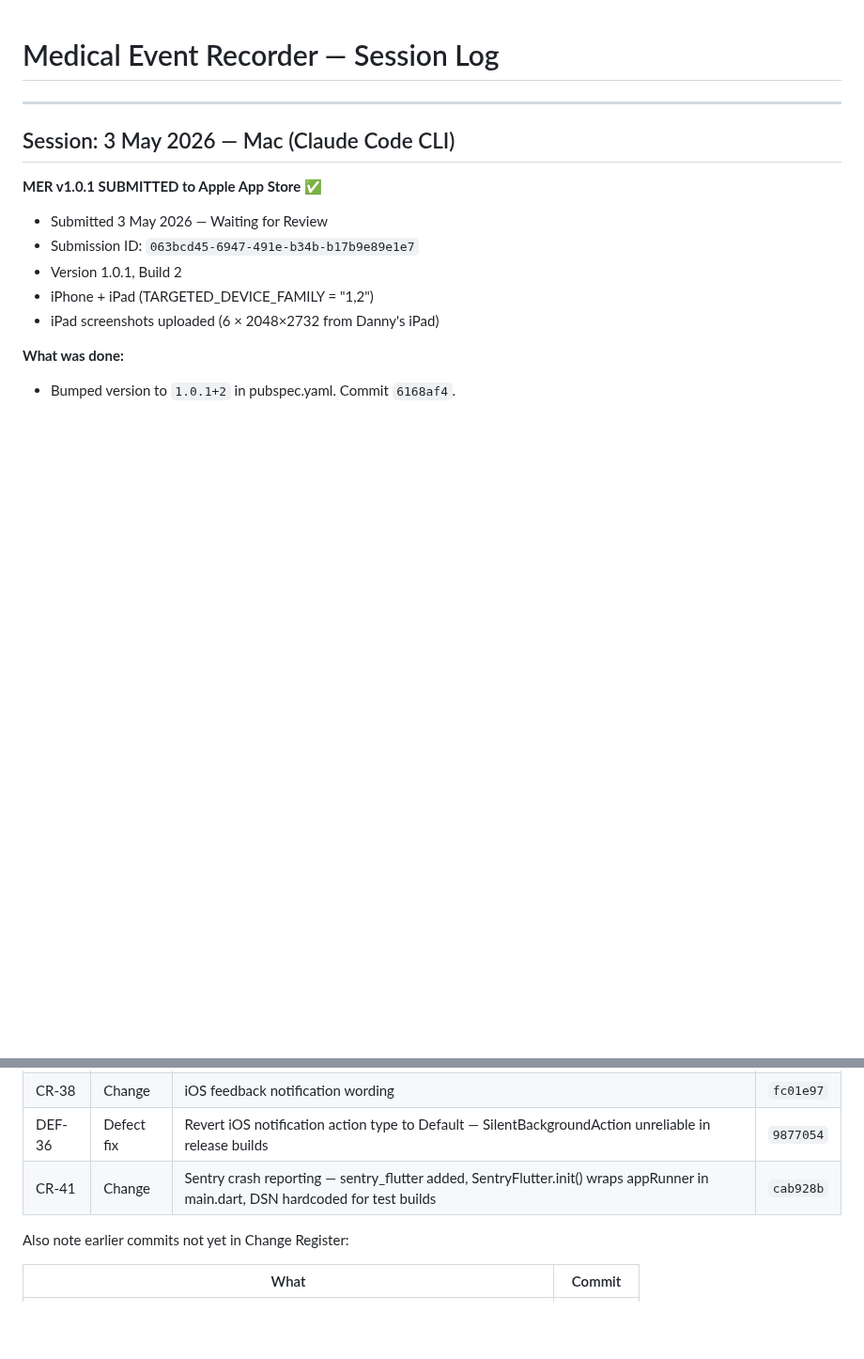
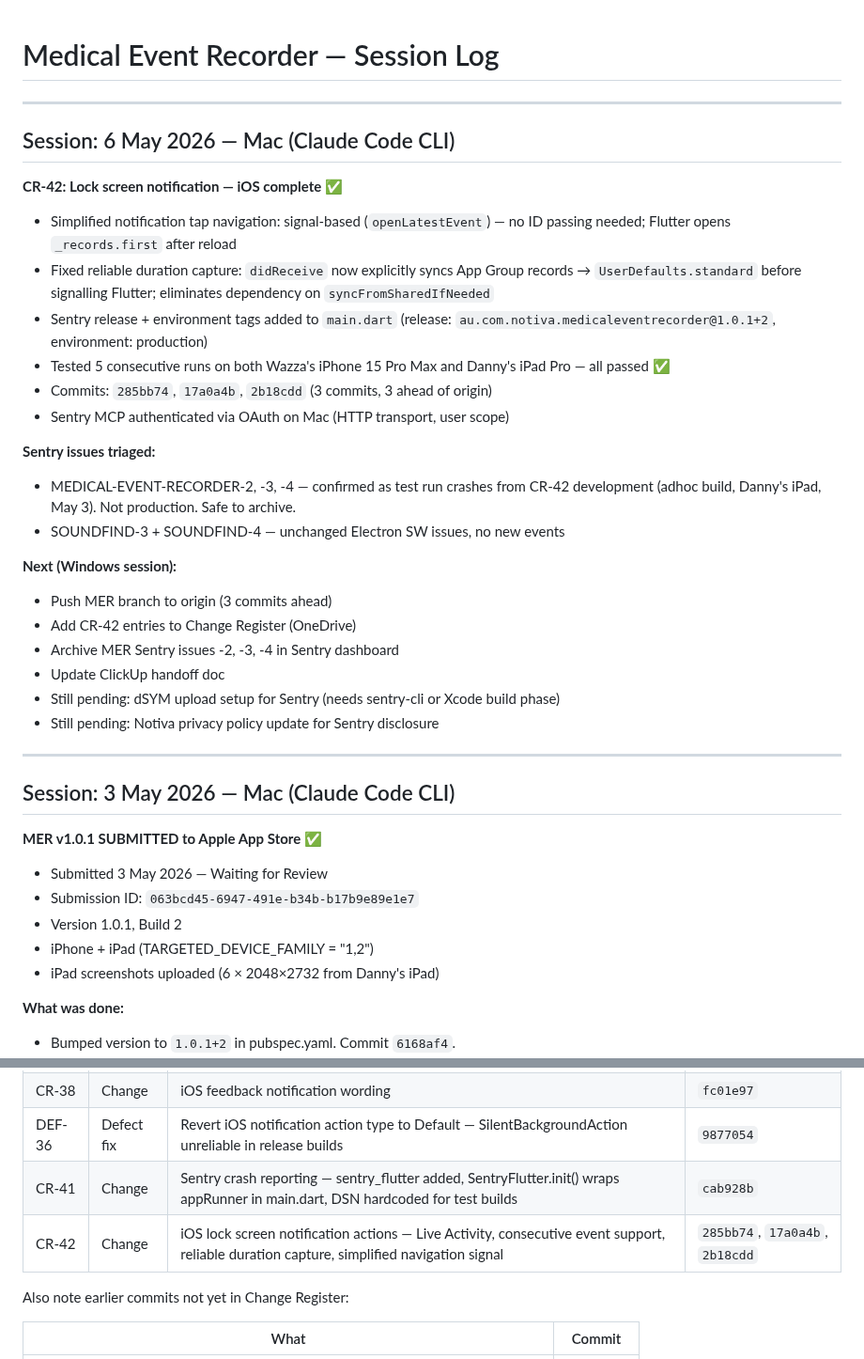
Before and after one commit to AusWazDev/epilepsyrecorder, a Markdown page: STATUS.md, 2 parts joined by grey strips. Shown at 94% size. Rendered like a GitHub page; blank space fills up the shorter version.

Commit message:
docs: STATUS.md session log for CR-42 lock screen notification fix
Co-Authored-By: Claude Sonnet 4.6 <noreply@anthropic.com>

```diff
--- a/STATUS.md
+++ b/STATUS.md
@@ -1,4 +1,28 @@
 # Medical Event Recorder — Session Log
+
+---
+
+## Session: 6 May 2026 — Mac (Claude Code CLI)
+
+**CR-42: Lock screen notification — iOS complete** ✅
+- Simplified notification tap navigation: signal-based (`openLatestEvent`) — no ID passing needed; Flutter opens `_records.first` after reload
+- Fixed reliable duration capture: `didReceive` now explicitly syncs App Group records → `UserDefaults.standard` before signalling Flutter; eliminates dependency on `syncFromSharedIfNeeded`
+- Sentry release + environment tags added to `main.dart` (release: `au.com.notiva.medicaleventrecorder@1.0.1+2`, environment: production)
+- Tested 5 consecutive runs on both Wazza's iPhone 15 Pro Max and Danny's iPad Pro — all passed ✅
+- Commits: `285bb74`, `17a0a4b`, `2b18cdd` (3 commits, 3 ahead of origin)
+- Sentry MCP authenticated via OAuth on Mac (HTTP transport, user scope)
+
+**Sentry issues triaged:**
+- MEDICAL-EVENT-RECORDER-2, -3, -4 — confirmed as test run crashes from CR-42 development (adhoc build, Danny's iPad, May 3). Not production. Safe to archive.
+- SOUNDFIND-3 + SOUNDFIND-4 — unchanged Electron SW issues, no new events
+
+**Next (Windows session):**
+- Push MER branch to origin (3 commits ahead)
+- Add CR-42 entries to Change Register (OneDrive)
+- Archive MER Sentry issues -2, -3, -4 in Sentry dashboard
+- Update ClickUp handoff doc
+- Still pending: dSYM upload setup for Sentry (needs sentry-cli or Xcode build phase)
+- Still pending: Notiva privacy policy update for Sentry disclosure
 
 ---
 
@@ -139,6 +163,7 @@
 | CR-38 | Change | iOS feedback notification wording | `fc01e97` |
 | DEF-36 | Defect fix | Revert iOS notification action type to Default — SilentBackgroundAction unreliable in release builds | `9877054` |
 | CR-41 | Change | Sentry crash reporting — sentry_flutter added, SentryFlutter.init() wraps appRunner in main.dart, DSN hardcoded for test builds | `cab928b` |
+| CR-42 | Change | iOS lock screen notification actions — Live Activity, consecutive event support, reliable duration capture, simplified navigation signal | `285bb74`, `17a0a4b`, `2b18cdd` |
 
 Also note earlier commits not yet in Change Register:
 
```
